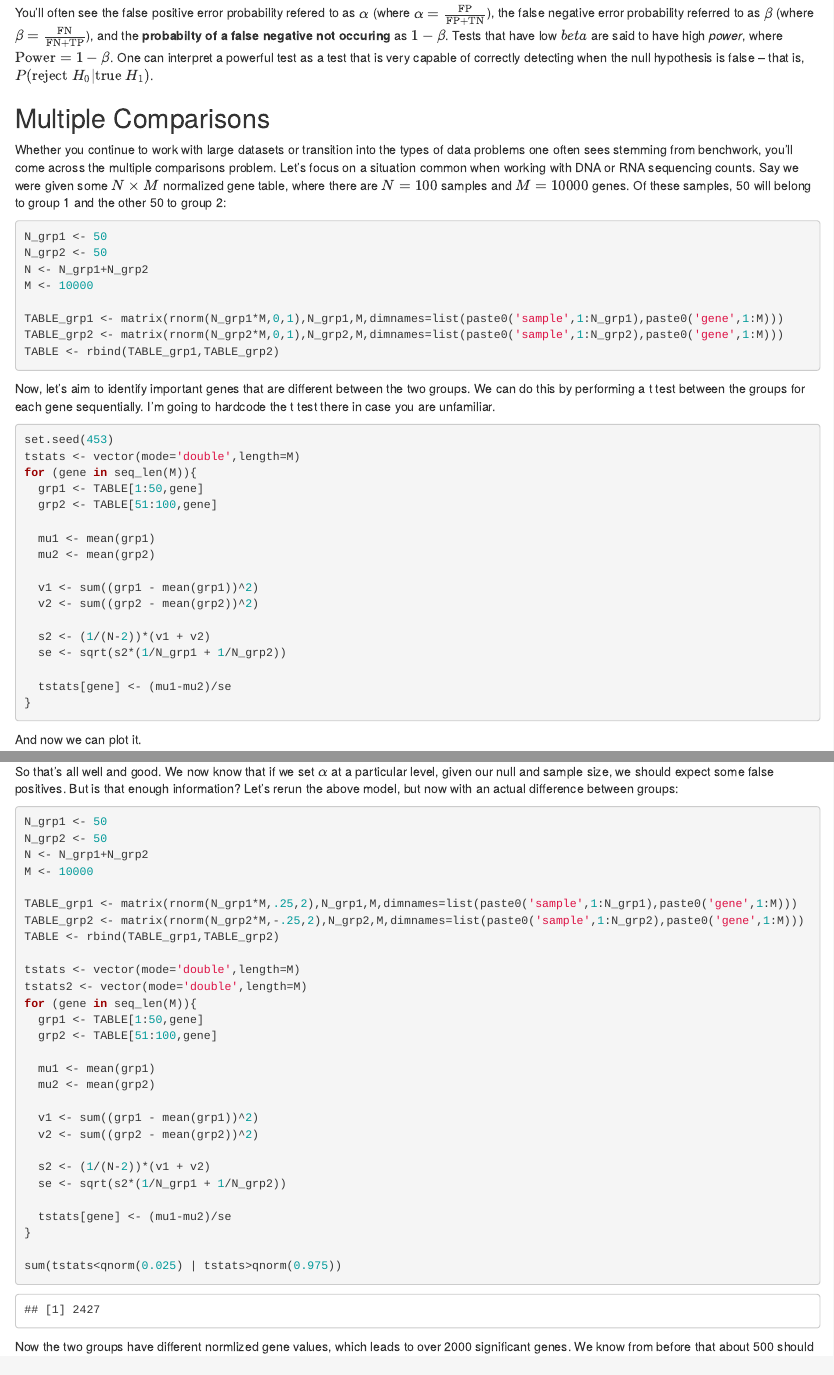
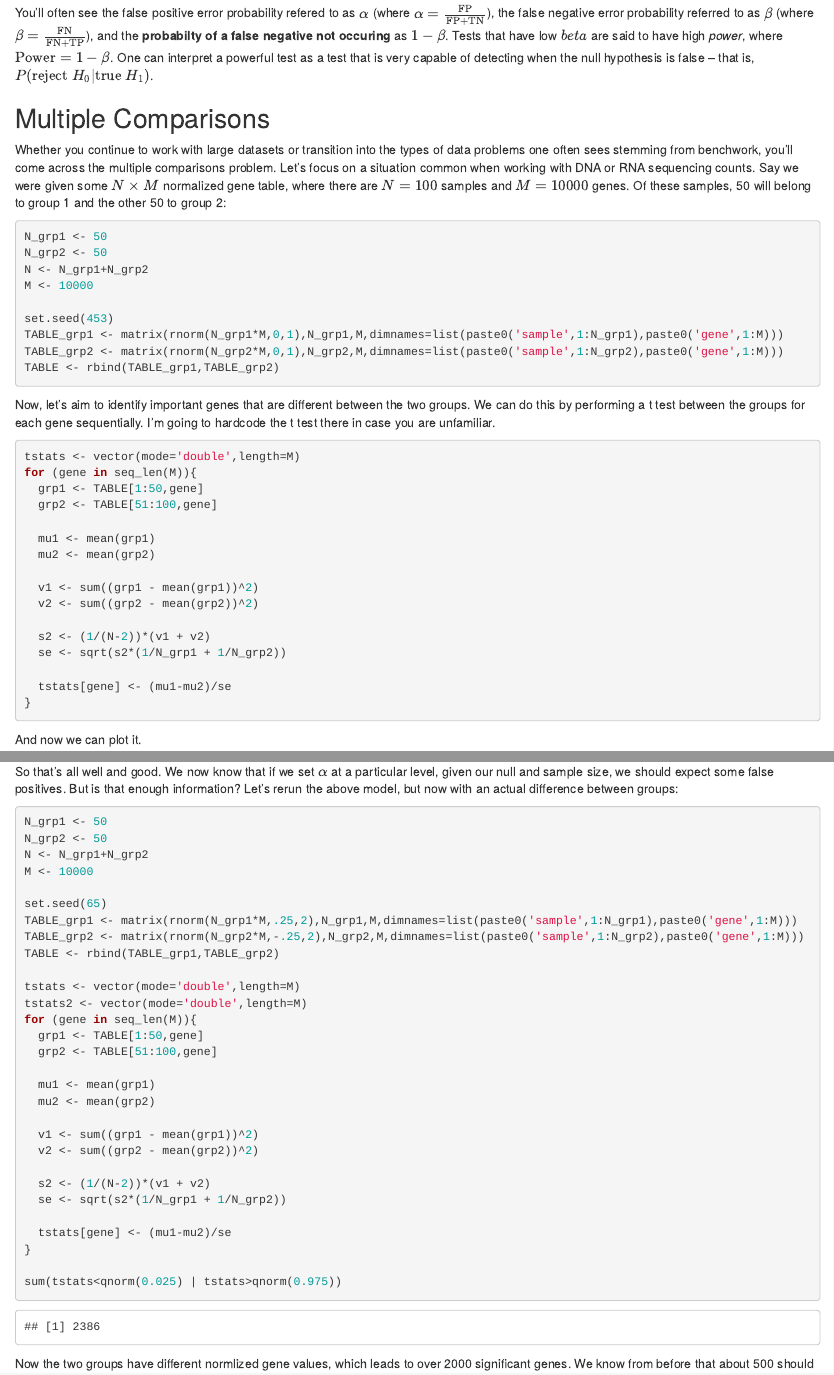
Before and after one commit to sw1/bioinformatics, an R Markdown document (multiple_comparisons.Rmd): the page in a window 1100 px wide, from 380 px down, and a second part further down, joined at a grey line. Rendered offline with R 4.5, knitr and Pandoc, with nearby package versions; code that draws random numbers runs with fixed seeds of ours.

Commit message:
fixed power comment.

````diff
--- a/multiple_comparisons.Rmd
+++ b/multiple_comparisons.Rmd
@@ -21,7 +21,7 @@ When we perform a statistical hypothesis test, we measure a given effect, assess
 **True** $H_0$ | False Positives (FP) | True Negatives (TN)
 
 
-You'll often see the false positive error probability refered to as $\alpha$ (where $\alpha=\frac{\text{FP}}{\text{FP}+\text{TN}}$), the false negative error probability referred to as $\beta$ (where $\beta=\frac{\text{FN}}{\text{FN}+\text{TP}}$), and the **probabilty of a false negative not occuring** as $1-\beta$. Tests that have low $beta$ are said to have high *power*, where $\text{Power}=1-\beta$. One can interpret a powerful test as a test that is very capable of correctly detecting when the null hypothesis is false -- that is, $P(\text{reject } H_0|\text{true } H_1)$.
+You'll often see the false positive error probability refered to as $\alpha$ (where $\alpha=\frac{\text{FP}}{\text{FP}+\text{TN}}$), the false negative error probability referred to as $\beta$ (where $\beta=\frac{\text{FN}}{\text{FN}+\text{TP}}$), and the **probabilty of a false negative not occuring** as $1-\beta$. Tests that have low $beta$ are said to have high *power*, where $\text{Power}=1-\beta$. One can interpret a powerful test as a test that is very capable of detecting when the null hypothesis is false -- that is, $P(\text{reject } H_0|\text{true } H_1)$.
 
 ## Multiple Comparisons
 
@@ -33,6 +33,7 @@ N_grp2 <- 50
 N <- N_grp1+N_grp2
 M <- 10000
 
+set.seed(453)
 TABLE_grp1 <- matrix(rnorm(N_grp1*M,0,1),N_grp1,M,dimnames=list(paste0('sample',1:N_grp1),paste0('gene',1:M)))
 TABLE_grp2 <- matrix(rnorm(N_grp2*M,0,1),N_grp2,M,dimnames=list(paste0('sample',1:N_grp2),paste0('gene',1:M)))
 TABLE <- rbind(TABLE_grp1,TABLE_grp2)
@@ -41,7 +42,6 @@ TABLE <- rbind(TABLE_grp1,TABLE_grp2)
 Now, let's aim to identify important genes that are different between the two groups. We can do this by performing a t test between the groups for each gene sequentially. I'm going to hardcode the t test there in case you are unfamiliar.
 
 ```{r}
-set.seed(453)
 tstats <- vector(mode='double',length=M)
 for (gene in seq_len(M)){
   grp1 <- TABLE[1:50,gene]
@@ -91,6 +91,7 @@ N_grp2 <- 50
 N <- N_grp1+N_grp2
 M <- 10000
 
+set.seed(65)
 TABLE_grp1 <- matrix(rnorm(N_grp1*M,.25,2),N_grp1,M,dimnames=list(paste0('sample',1:N_grp1),paste0('gene',1:M)))
 TABLE_grp2 <- matrix(rnorm(N_grp2*M,-.25,2),N_grp2,M,dimnames=list(paste0('sample',1:N_grp2),paste0('gene',1:M)))
 TABLE <- rbind(TABLE_grp1,TABLE_grp2)
````
